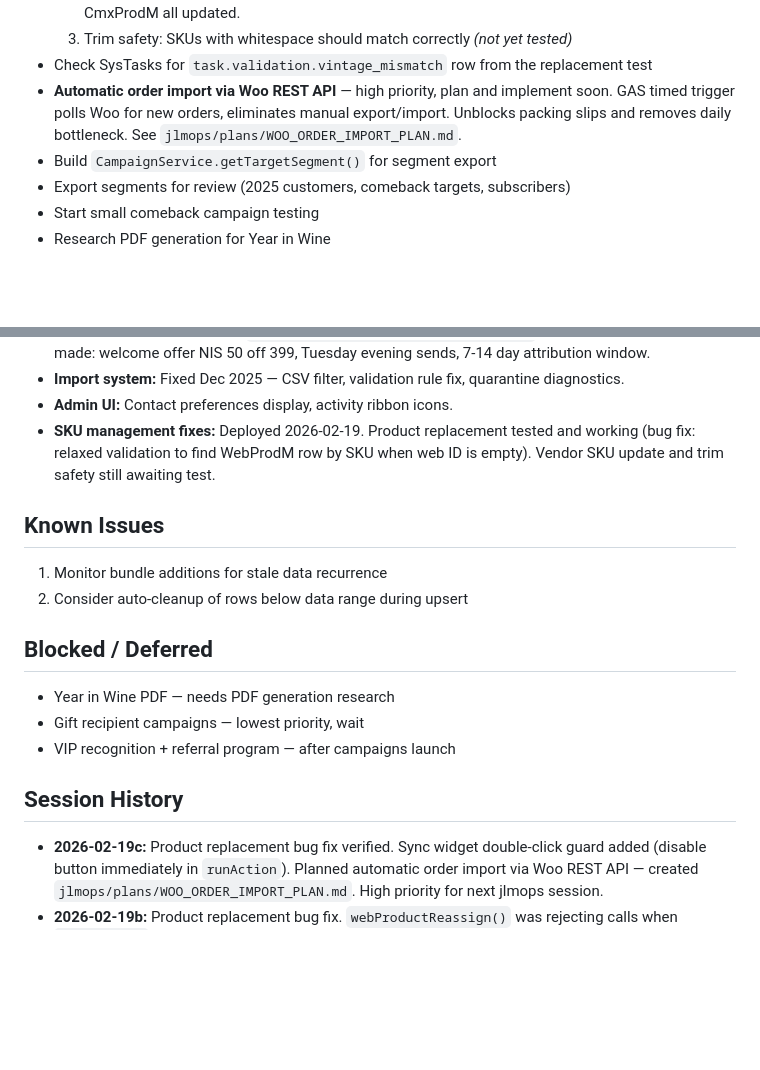
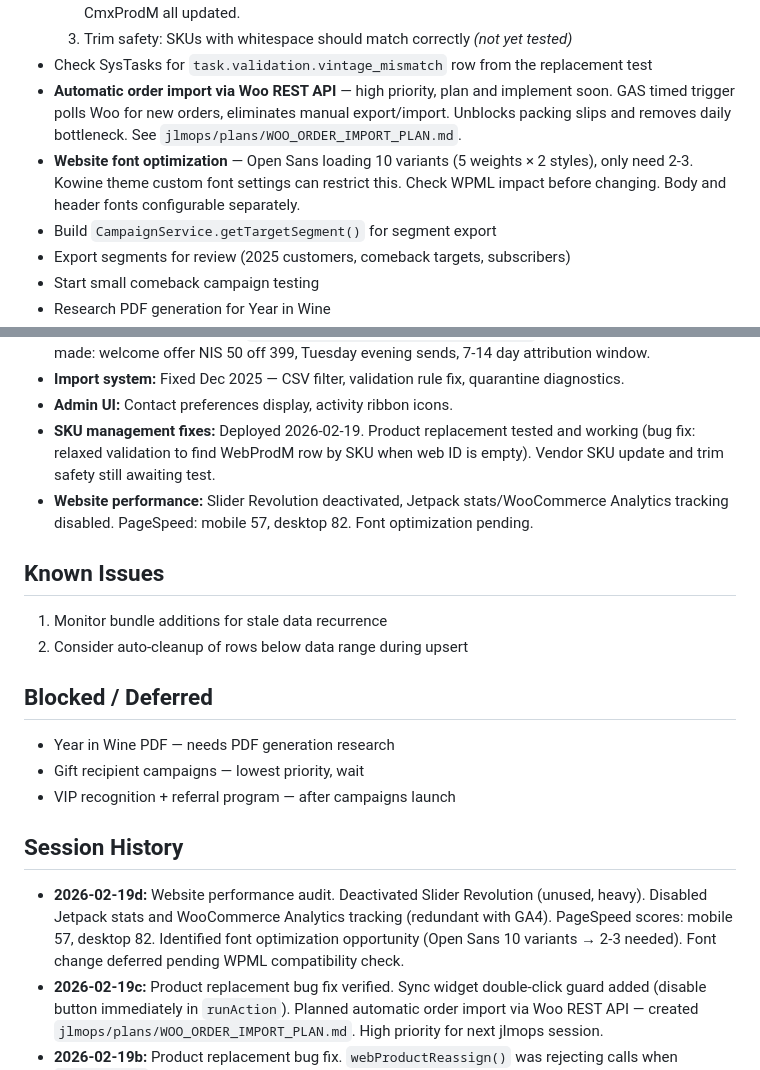
Before and after one commit to jlmwines/my-gas-projects, a Markdown page: plans/STATUS.md, 2 parts joined by grey strips. GitHub-like rendering; blank space fills up the shorter version.

Commit message:
Session: Product replacement fix, sync guard, website perf, Woo API plan
- Fixed product replacement failing on empty wpm_WebIdEn (SKU fallback)
- Added sync widget double-click prevention
- Website perf: deactivated Slider Revolution, disabled Jetpack tracking
- Created Woo REST API order import plan (high priority)
- Font optimization identified (Open Sans 10→3 variants), deferred for WPML check

Co-Authored-By: Claude Opus 4.6 <noreply@anthropic.com>

```diff
--- a/plans/STATUS.md
+++ b/plans/STATUS.md
@@ -10,6 +10,7 @@
   3. Trim safety: SKUs with whitespace should match correctly *(not yet tested)*
 - Check SysTasks for `task.validation.vintage_mismatch` row from the replacement test
 - **Automatic order import via Woo REST API** — high priority, plan and implement soon. GAS timed trigger polls Woo for new orders, eliminates manual export/import. Unblocks packing slips and removes daily bottleneck. See `jlmops/plans/WOO_ORDER_IMPORT_PLAN.md`.
+- **Website font optimization** — Open Sans loading 10 variants (5 weights × 2 styles), only need 2-3. Kowine theme custom font settings can restrict this. Check WPML impact before changing. Body and header fonts configurable separately.
 - Build `CampaignService.getTargetSegment()` for segment export
 - Export segments for review (2025 customers, comeback targets, subscribers)
 - Start small comeback campaign testing
@@ -23,6 +24,7 @@
 - **Import system:** Fixed Dec 2025 — CSV filter, validation rule fix, quarantine diagnostics.
 - **Admin UI:** Contact preferences display, activity ribbon icons.
 - **SKU management fixes:** Deployed 2026-02-19. Product replacement tested and working (bug fix: relaxed validation to find WebProdM row by SKU when web ID is empty). Vendor SKU update and trim safety still awaiting test.
+- **Website performance:** Slider Revolution deactivated, Jetpack stats/WooCommerce Analytics tracking disabled. PageSpeed: mobile 57, desktop 82. Font optimization pending.
 
 ## Known Issues
 
@@ -37,6 +39,7 @@
 
 ## Session History
 
+- **2026-02-19d:** Website performance audit. Deactivated Slider Revolution (unused, heavy). Disabled Jetpack stats and WooCommerce Analytics tracking (redundant with GA4). PageSpeed scores: mobile 57, desktop 82. Identified font optimization opportunity (Open Sans 10 variants → 2-3 needed). Font change deferred pending WPML compatibility check.
 - **2026-02-19c:** Product replacement bug fix verified. Sync widget double-click guard added (disable button immediately in `runAction`). Planned automatic order import via Woo REST API — created `jlmops/plans/WOO_ORDER_IMPORT_PLAN.md`. High priority for next jlmops session.
 - **2026-02-19b:** Product replacement bug fix. `webProductReassign()` was rejecting calls when `wpm_WebIdEn` was empty in WebProdM. Relaxed validation to accept either web ID or old SKU for row identification. Added SKU-based fallback to WebProdM row lookup. Tested — replacement updates WebProdM, WebDetM, WebXltM, CmxProdM correctly. File: ProductService.js.
 - **2026-02-19a:** SKU management fixes. (1) New `searchAllProducts()` for vendor SKU update — searches all non-archived products in CmxProdM, no isWeb/stock filter. (2) `webProductReassign()` now creates `task.validation.vintage_mismatch` task after replacement so stale web content gets flagged. (3) Defensive `String().trim()` on SKU comparisons in `_updateSkuInSheet` and `vendorSkuUpdate` SysTasks loop. Files: ProductService.js, WebAppProducts.js, AdminProductsView.html.
```
